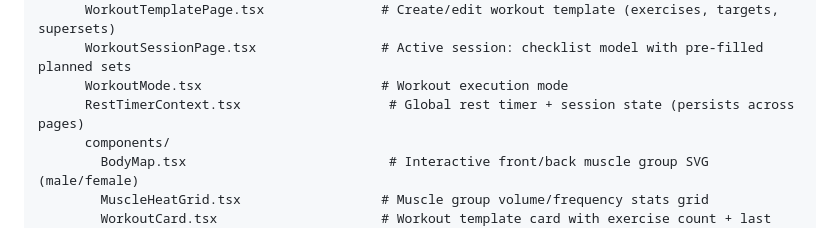
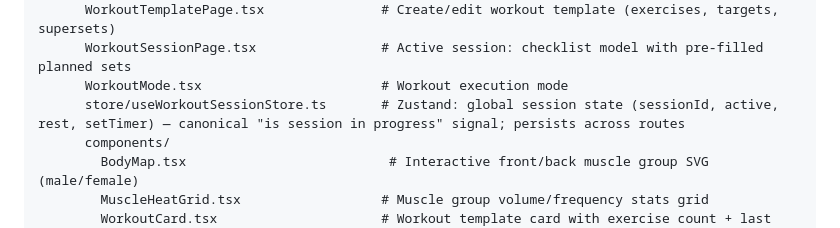
Before and after one commit to hyldmo/macromaxxing, a Markdown page: CLAUDE.md, the part around the change. Rendered like a GitHub page.

Commit message:
docs: fix stale RestTimerContext reference and point at session store
CLAUDE.md still referenced RestTimerContext.tsx, which was removed in
commit 46158dc8 ("refactor: replace timer state with Zustand store").
Point at useWorkoutSessionStore instead and call out that sessionId is
the canonical signal for cross-route session UI — context the original
nav-cluster PR (#88) didn't have.

Co-Authored-By: Claude Opus 4.7 (1M context) <noreply@anthropic.com>

```diff
--- a/CLAUDE.md
+++ b/CLAUDE.md
@@ -112,7 +112,7 @@ src/
       WorkoutTemplatePage.tsx               # Create/edit workout template (exercises, targets, supersets)
       WorkoutSessionPage.tsx                # Active session: checklist model with pre-filled planned sets
       WorkoutMode.tsx                       # Workout execution mode
-      RestTimerContext.tsx                   # Global rest timer + session state (persists across pages)
+      store/useWorkoutSessionStore.ts       # Zustand: global session state (sessionId, active, rest, setTimer) — canonical "is session in progress" signal; persists across routes
       components/
         BodyMap.tsx                          # Interactive front/back muscle group SVG (male/female)
         MuscleHeatGrid.tsx                  # Muscle group volume/frequency stats grid
```
